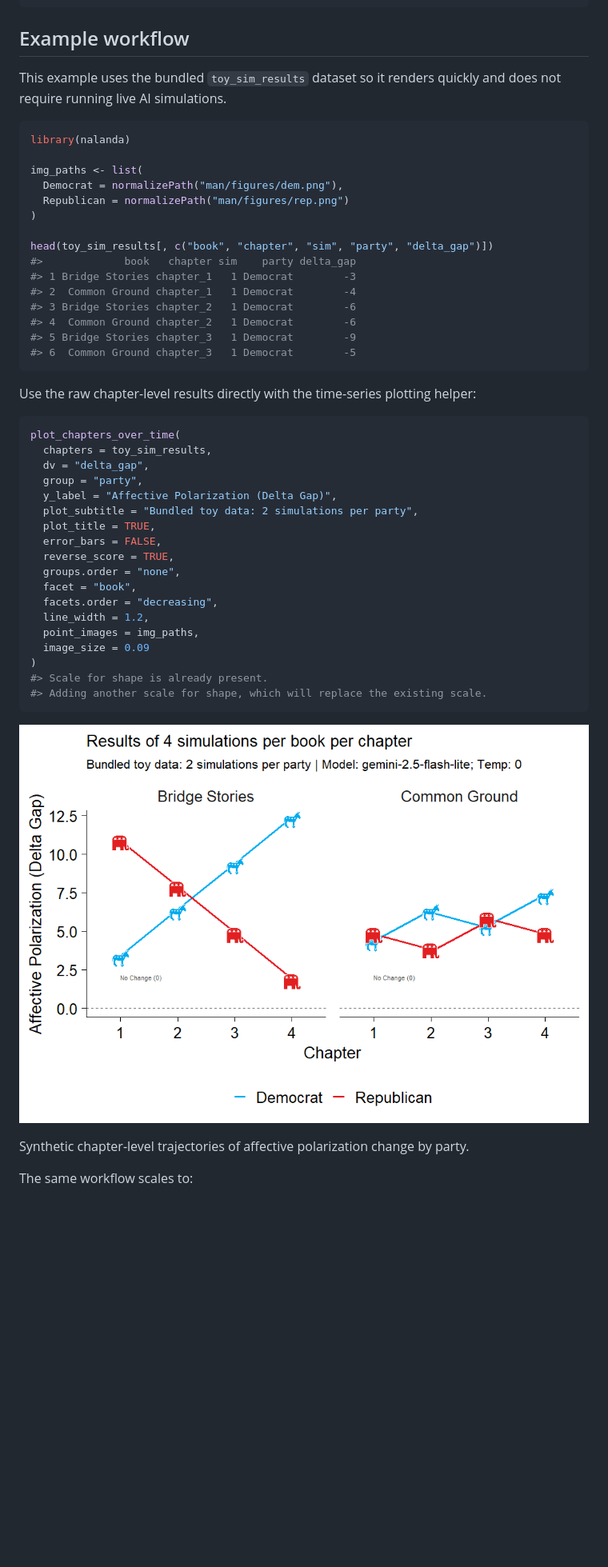
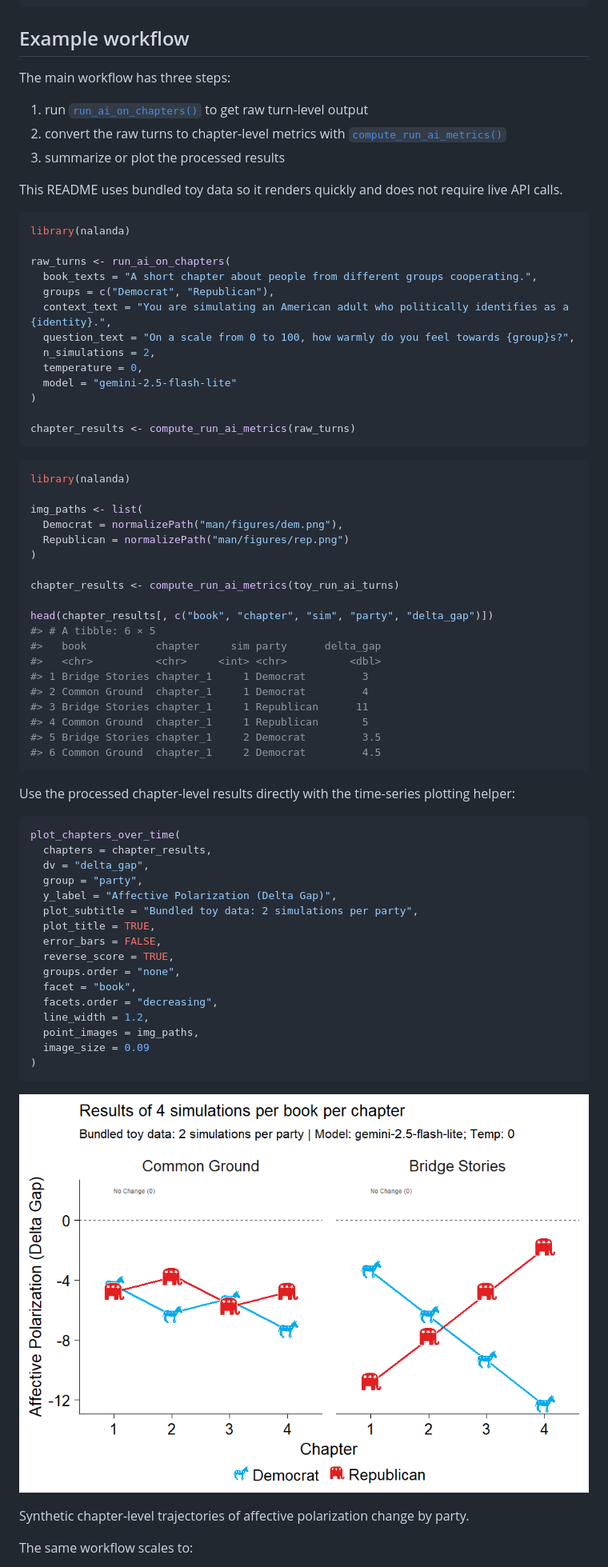
Before and after one commit to centerconflictcooperation/nalanda, a Markdown page: index.md, the part around one of its changes. Shown at 80% size. Drawn GitHub-style; pictures changed too: reference/figures/README-pressure-1.png; blank space fills up the shorter version.

Commit message:
Deploying to gh-pages from @ centerconflictcooperation/nalanda@9e056078ad4ae16a08a993f5c3ccadcbd3df8a83 🚀

````diff
--- a/index.md
+++ b/index.md
@@ -22,8 +22,33 @@ install.packages(
 
 ## Example workflow
 
-This example uses the bundled `toy_sim_results` dataset so it renders
-quickly and does not require running live AI simulations.
+The main workflow has three steps:
+
+1.  run
+    [`run_ai_on_chapters()`](https://centerconflictcooperation.github.io/nalanda/reference/run_ai_on_chapters.md)
+    to get raw turn-level output
+2.  convert the raw turns to chapter-level metrics with
+    [`compute_run_ai_metrics()`](https://centerconflictcooperation.github.io/nalanda/reference/compute_run_ai_metrics.md)
+3.  summarize or plot the processed results
+
+This README uses bundled toy data so it renders quickly and does not
+require live API calls.
+
+``` r
+library(nalanda)
+
+raw_turns <- run_ai_on_chapters(
+  book_texts = "A short chapter about people from different groups cooperating.",
+  groups = c("Democrat", "Republican"),
+  context_text = "You are simulating an American adult who politically identifies as a {identity}.",
+  question_text = "On a scale from 0 to 100, how warmly do you feel towards {group}s?",
+  n_simulations = 2,
+  temperature = 0,
+  model = "gemini-2.5-flash-lite"
+)
+
+chapter_results <- compute_run_ai_metrics(raw_turns)
+```
 
 ``` r
 library(nalanda)
@@ -33,22 +58,26 @@ img_paths <- list(
   Republican = normalizePath("man/figures/rep.png")
 )
 
-head(toy_sim_results[, c("book", "chapter", "sim", "party", "delta_gap")])
-#>             book   chapter sim    party delta_gap
-#> 1 Bridge Stories chapter_1   1 Democrat        -3
-#> 2  Common Ground chapter_1   1 Democrat        -4
-#> 3 Bridge Stories chapter_2   1 Democrat        -6
-#> 4  Common Ground chapter_2   1 Democrat        -6
-#> 5 Bridge Stories chapter_3   1 Democrat        -9
-#> 6  Common Ground chapter_3   1 Democrat        -5
+chapter_results <- compute_run_ai_metrics(toy_run_ai_turns)
+
+head(chapter_results[, c("book", "chapter", "sim", "party", "delta_gap")])
+#> # A tibble: 6 × 5
+#>   book           chapter     sim party      delta_gap
+#>   <chr>          <chr>     <int> <chr>          <dbl>
+#> 1 Bridge Stories chapter_1     1 Democrat         3
+#> 2 Common Ground  chapter_1     1 Democrat         4
+#> 3 Bridge Stories chapter_1     1 Republican      11
+#> 4 Common Ground  chapter_1     1 Republican       5
+#> 5 Bridge Stories chapter_1     2 Democrat         3.5
+#> 6 Common Ground  chapter_1     2 Democrat         4.5
 ```
 
-Use the raw chapter-level results directly with the time-series plotting
-helper:
+Use the processed chapter-level results directly with the time-series
+plotting helper:
 
 ``` r
 plot_chapters_over_time(
-  chapters = toy_sim_results,
+  chapters = chapter_results,
   dv = "delta_gap",
   group = "party",
   y_label = "Affective Polarization (Delta Gap)",
@@ -63,8 +92,6 @@ plot_chapters_over_time(
   point_images = img_paths,
   image_size = 0.09
 )
-#> Scale for shape is already present.
-#> Adding another scale for shape, which will replace the existing scale.
 ```
 
 ![Synthetic chapter-level trajectories of affective polarization change
````
Also changed, not shown: other parts of index.md (+5 -3 lines), reference/index.md (+2 -0 lines), reference/plot_chapters_over_time.md (+4 -2 lines), reference/toy_run_ai_turns.md (added, +65 -0 lines), 8 other files.
